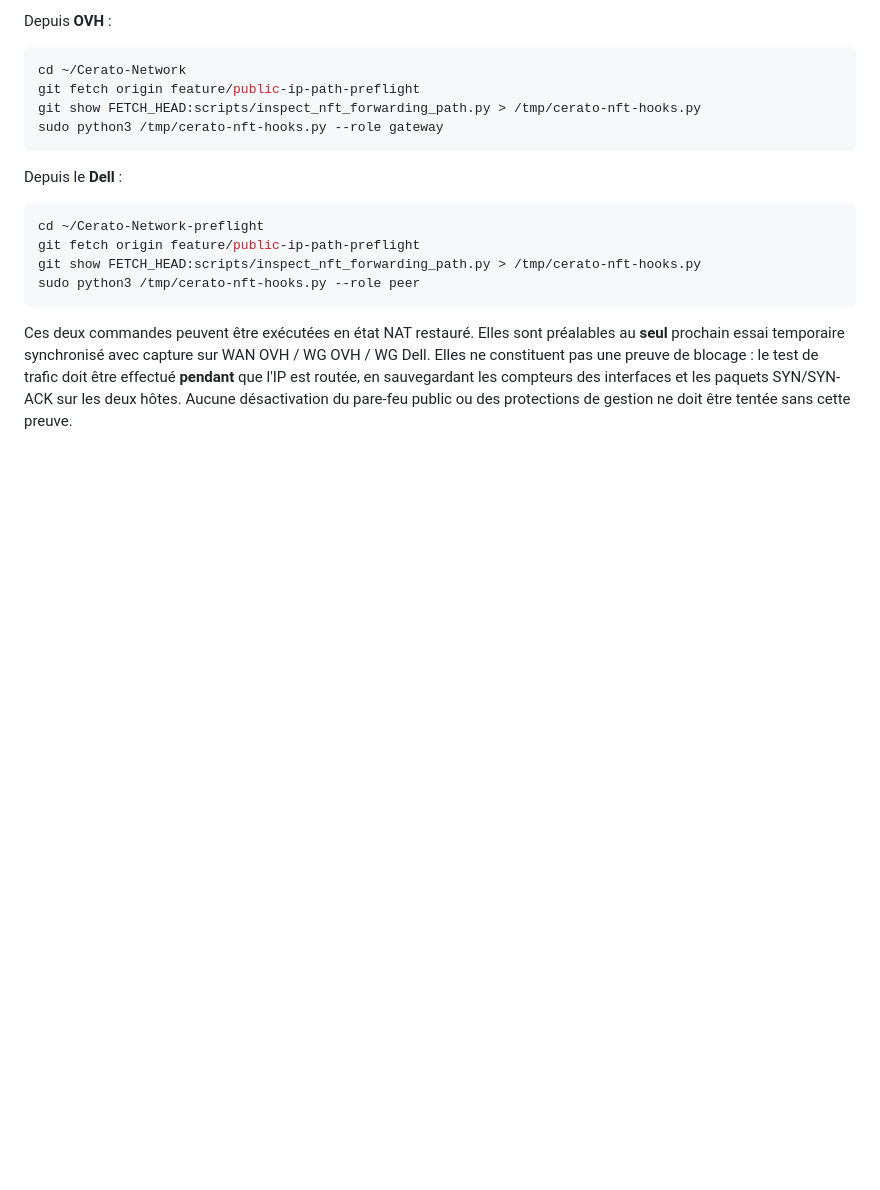
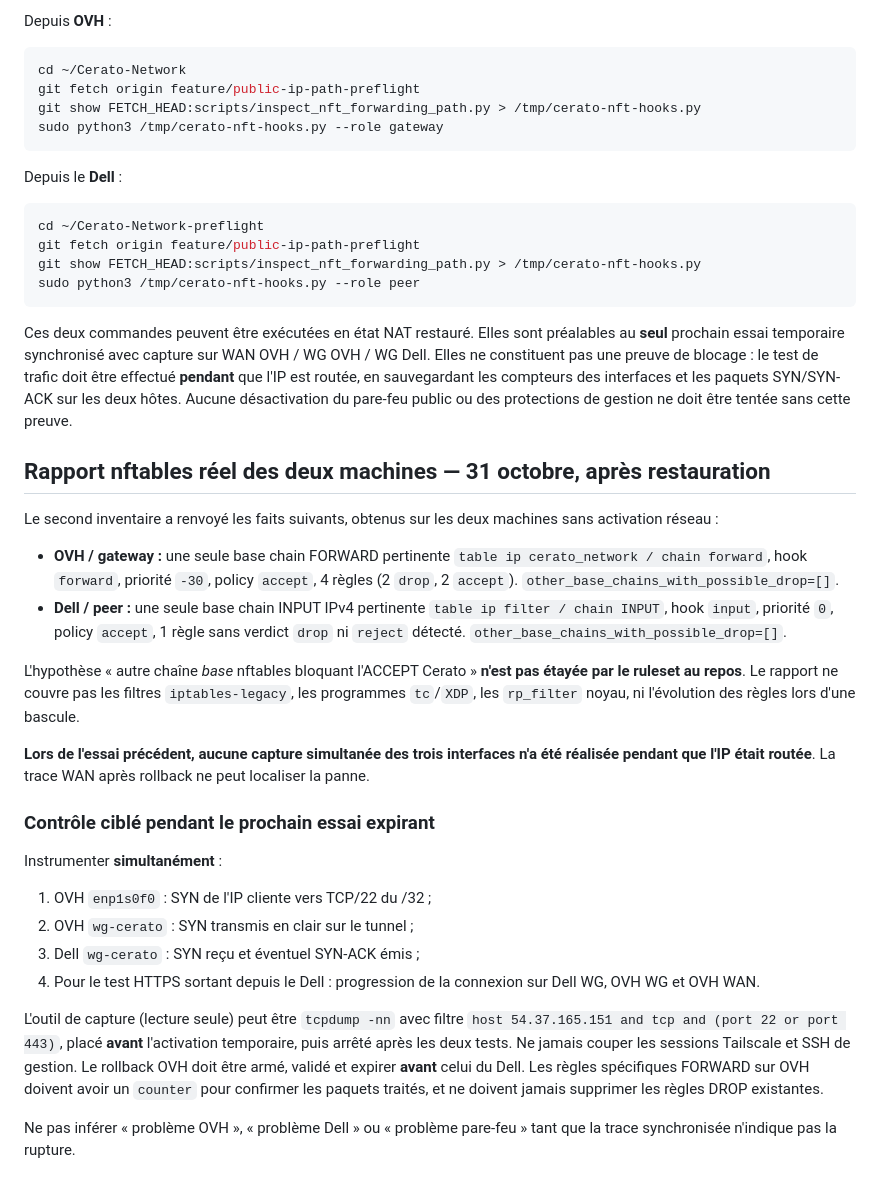
Before and after one commit to EXODEcola/Cerato-Network, a Markdown page: docs/CONTRAT-BASCULEMENT-OVH-DELL.md, the part around the change. GitHub-like rendering; blank space fills up the shorter version.

Commit message:
docs(network): confirm no competing nft forward/input base chains and specify real-time three-interface packet-path proof

```diff
--- a/docs/CONTRAT-BASCULEMENT-OVH-DELL.md
+++ b/docs/CONTRAT-BASCULEMENT-OVH-DELL.md
@@ -112,3 +112,48 @@ doit être effectué **pendant** que l'IP est routée, en sauvegardant
 les compteurs des interfaces et les paquets SYN/SYN-ACK sur les
 deux hôtes. Aucune désactivation du pare-feu public ou des
 protections de gestion ne doit être tentée sans cette preuve.
+
+## Rapport nftables réel des deux machines — 31 octobre, après restauration
+
+Le second inventaire a renvoyé les faits suivants, obtenus sur les
+deux machines sans activation réseau :
+
+- **OVH / gateway :** une seule base chain FORWARD pertinente
+  `table ip cerato_network / chain forward`, hook `forward`,
+  priorité `-30`, policy `accept`, 4 règles (2 `drop`,
+  2 `accept`). `other_base_chains_with_possible_drop=[]`.
+- **Dell / peer :** une seule base chain INPUT IPv4 pertinente
+  `table ip filter / chain INPUT`, hook `input`, priorité `0`,
+  policy `accept`, 1 règle sans verdict `drop` ni `reject`
+  détecté. `other_base_chains_with_possible_drop=[]`.
+
+L'hypothèse « autre chaîne *base* nftables bloquant l'ACCEPT Cerato »
+**n'est pas étayée par le ruleset au repos**. Le rapport ne couvre
+pas les filtres `iptables-legacy`, les programmes `tc`/`XDP`,
+les `rp_filter` noyau, ni l'évolution des règles lors d'une bascule.
+
+**Lors de l'essai précédent, aucune capture simultanée des trois
+interfaces n'a été réalisée pendant que l'IP était routée**.
+La trace WAN après rollback ne peut localiser la panne.
+
+### Contrôle ciblé pendant le prochain essai expirant
+
+Instrumenter **simultanément** :
+
+1. OVH `enp1s0f0` : SYN de l'IP cliente vers TCP/22 du /32 ;
+2. OVH `wg-cerato` : SYN transmis en clair sur le tunnel ;
+3. Dell `wg-cerato` : SYN reçu et éventuel SYN-ACK émis ;
+4. Pour le test HTTPS sortant depuis le Dell : progression de la
+   connexion sur Dell WG, OVH WG et OVH WAN.
+
+L'outil de capture (lecture seule) peut être `tcpdump -nn` avec
+filtre `host 54.37.165.151 and tcp and (port 22 or port 443)`,
+placé **avant** l'activation temporaire, puis arrêté après les
+deux tests. Ne jamais couper les sessions Tailscale et SSH de
+gestion. Le rollback OVH doit être armé, validé et expirer
+**avant** celui du Dell. Les règles spécifiques FORWARD sur
+OVH doivent avoir un `counter` pour confirmer les paquets traités,
+et ne doivent jamais supprimer les règles DROP existantes.
+
+Ne pas inférer « problème OVH », « problème Dell » ou « problème
+pare-feu » tant que la trace synchronisée n'indique pas la rupture.
```
